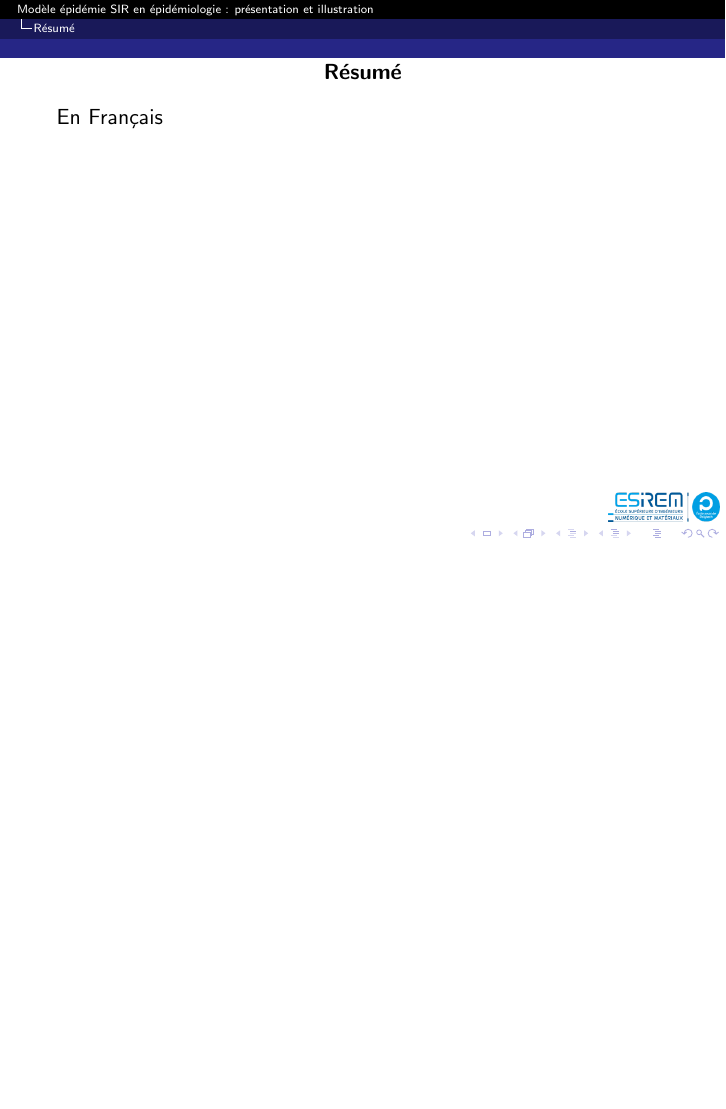
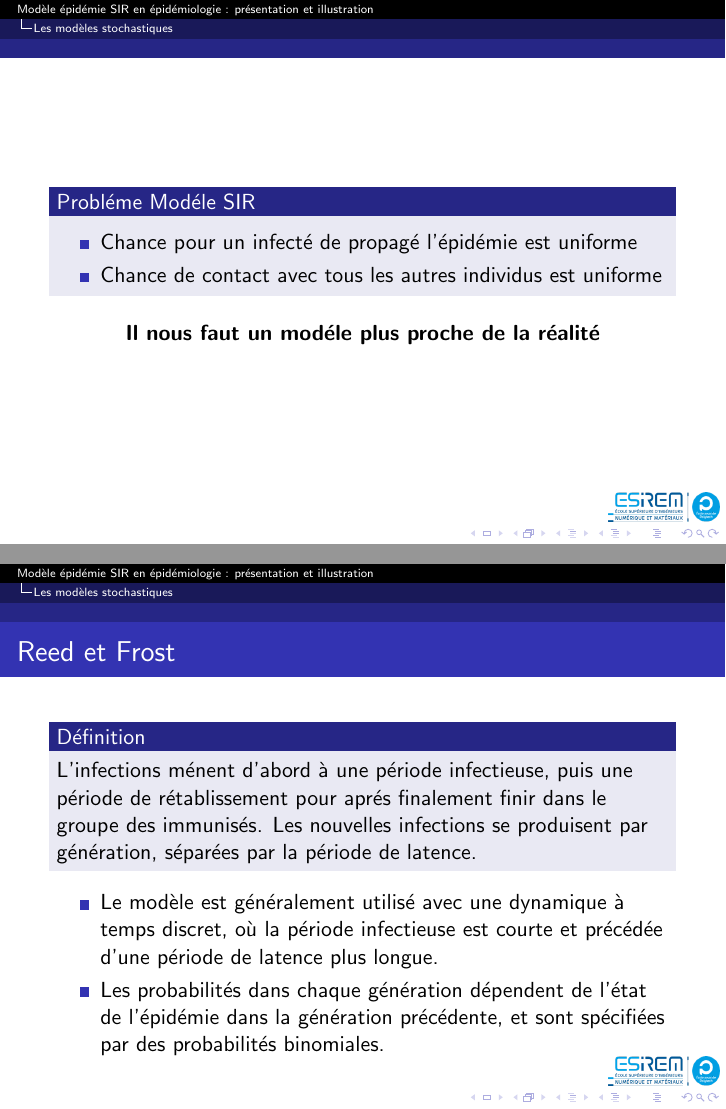
Before and after one commit to JinxYTW/Mod-leEpidemie, LaTeX slides (rapport_proba.tex, which reads modeles_stochastiques/reed_frost.tex): page 9 of 9 before the commit and pages 9 and 10 of 13 after it, the two joined at a grey line, the shorter picture padded with empty space. Compiled offline with pdfLaTeX.

Commit message:
Rajoute la partie Reed & Forst

```diff
--- a/modeles_stochastiques/reed_frost.tex
+++ b/modeles_stochastiques/reed_frost.tex
@@ -1 +1,29 @@
-\subsection{Reed et Frost}
+\begin{frame}
+    \begin{block}{Probléme Modéle SIR}
+        \begin{itemize}
+            \item Chance pour un infecté de propagé l'épidémie est uniforme
+            \item Chance de contact avec tous les autres individus est uniforme
+        \end{itemize}
+    \end{block}
+
+    \begin{center}
+        \bf Il nous faut un modéle plus proche de la réalité
+    \end{center}
+\end{frame}
+
+
+\begin{frame}
+    \frametitle{Reed et Frost}
+
+    \begin{block}{Définition}
+        L'infections ménent d'abord à une période infectieuse, puis une période de rétablissement pour aprés finalement finir dans le groupe des immunisés. Les nouvelles infections se produisent par génération, séparées par la période de latence.
+    \end{block}
+
+    \begin{itemize}
+        \item Le modèle est généralement utilisé avec une dynamique à temps discret, où la période infectieuse est courte et précédée d’une période de latence plus longue.
+        \item Les probabilités dans chaque génération dépendent de l’état de l’épidémie dans la génération précédente, et sont spécifiées par des probabilités binomiales.
+    \end{itemize}
+\end{frame}
+
+\begin{frame}
+    \frametitle{Reed et Frost}
@@ -1,0 +42 @@
+    \frametitle{Reed et Frost}
```
Also changed, not shown: modeles_deterministes/sir.tex (+0 -2 lines), remerciements.tex (+4 -4 lines), modeles_stochastiques/reed_frost.tex (21 more changed lines).
